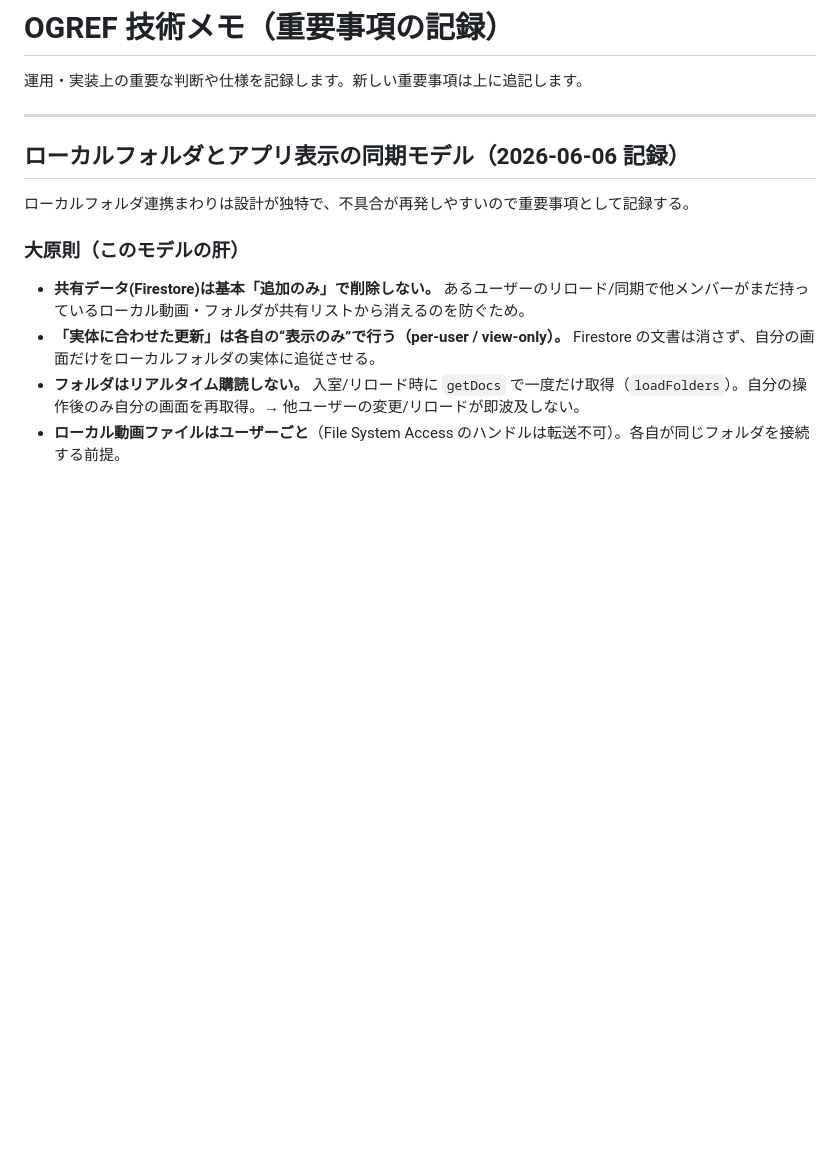
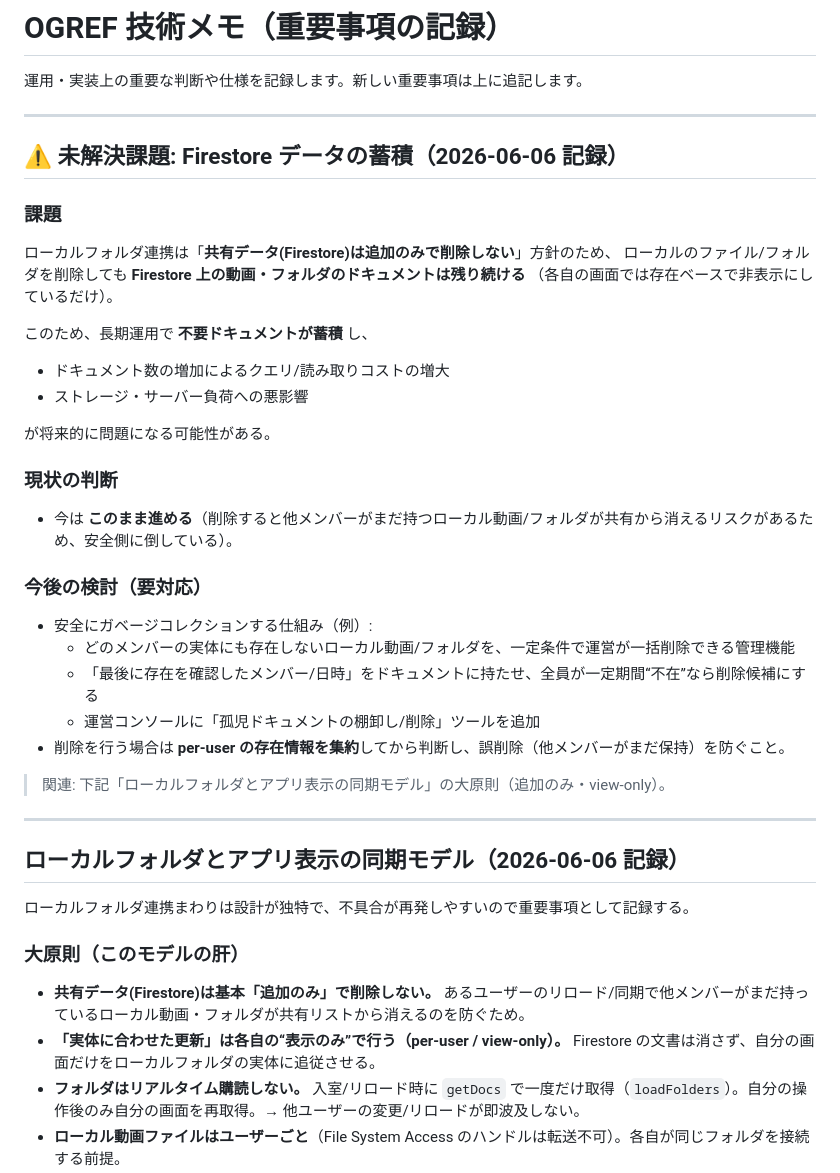
Before and after one commit to ogshaw03/OGREEL, a Markdown page: TECH_NOTES.md, the part around the change. Rendered like a GitHub page; blank space fills up the shorter version.

Commit message:
docs: 未解決課題（Firestoreデータ蓄積）をTECH_NOTESに記録 (#90)
https://claude.ai/code/session_01GUPEzf3SoFbKHEyqUcaPq3

Co-authored-by: Claude <noreply@anthropic.com>

```diff
--- a/TECH_NOTES.md
+++ b/TECH_NOTES.md
@@ -1,6 +1,34 @@
 # OGREF 技術メモ（重要事項の記録）
 
 運用・実装上の重要な判断や仕様を記録します。新しい重要事項は上に追記します。
+
+---
+
+## ⚠️ 未解決課題: Firestore データの蓄積（2026-06-06 記録）
+
+### 課題
+ローカルフォルダ連携は「**共有データ(Firestore)は追加のみで削除しない**」方針のため、
+ローカルのファイル/フォルダを削除しても **Firestore 上の動画・フォルダのドキュメントは残り続ける**
+（各自の画面では存在ベースで非表示にしているだけ）。
+
+このため、長期運用で **不要ドキュメントが蓄積** し、
+
+- ドキュメント数の増加によるクエリ/読み取りコストの増大
+- ストレージ・サーバー負荷への悪影響
+
+が将来的に問題になる可能性がある。
+
+### 現状の判断
+- 今は **このまま進める**（削除すると他メンバーがまだ持つローカル動画/フォルダが共有から消えるリスクがあるため、安全側に倒している）。
+
+### 今後の検討（要対応）
+- 安全にガベージコレクションする仕組み（例）:
+  - どのメンバーの実体にも存在しないローカル動画/フォルダを、一定条件で運営が一括削除できる管理機能
+  - 「最後に存在を確認したメンバー/日時」をドキュメントに持たせ、全員が一定期間“不在”なら削除候補にする
+  - 運営コンソールに「孤児ドキュメントの棚卸し/削除」ツールを追加
+- 削除を行う場合は **per-user の存在情報を集約**してから判断し、誤削除（他メンバーがまだ保持）を防ぐこと。
+
+> 関連: 下記「ローカルフォルダとアプリ表示の同期モデル」の大原則（追加のみ・view-only）。
 
 ---
 
```
